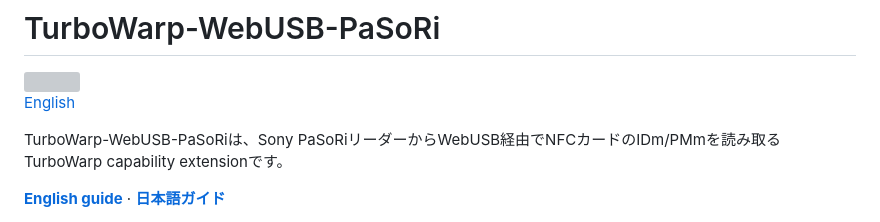
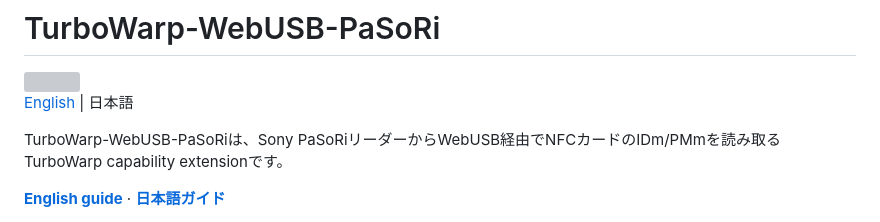
Before and after one commit to kubohiroya/turbowarp-webusb-pasori, a Markdown page: README.ja.md, the part around the change. GitHub-like rendering; grey boxes are pictures that could not be loaded.

```diff
--- a/README.ja.md
+++ b/README.ja.md
@@ -2,7 +2,7 @@
 
 <img src="assets/block-icon.svg" alt="" width="48" height="48">
 
-[English](README.md)
+[English](README.md) | 日本語
 
 TurboWarp-WebUSB-PaSoRiは、Sony PaSoRiリーダーからWebUSB経由でNFCカードのIDm/PMmを読み取るTurboWarp capability extensionです。
 
```
Also changed, not shown: README.md (+1 -1 lines).
